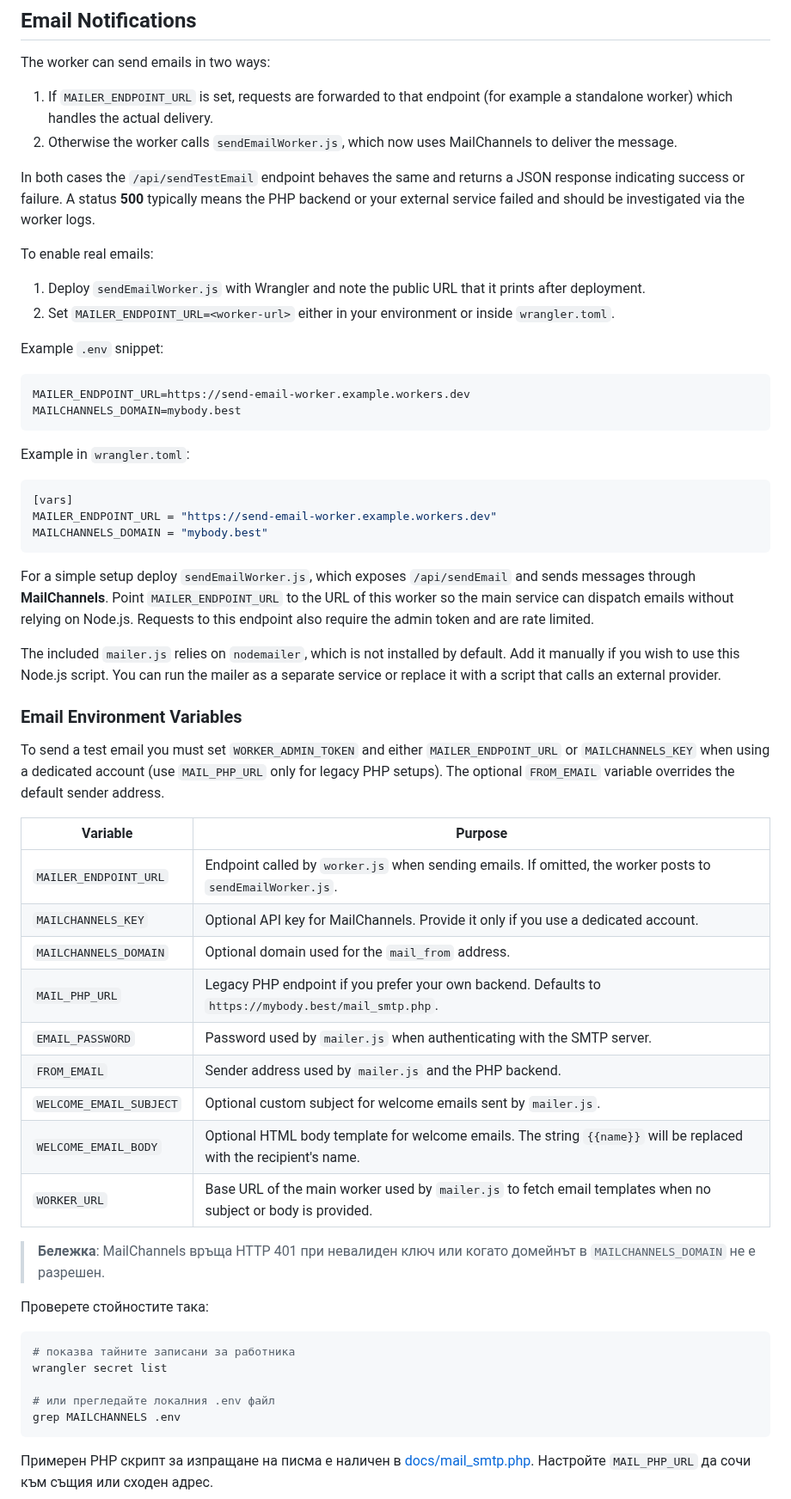
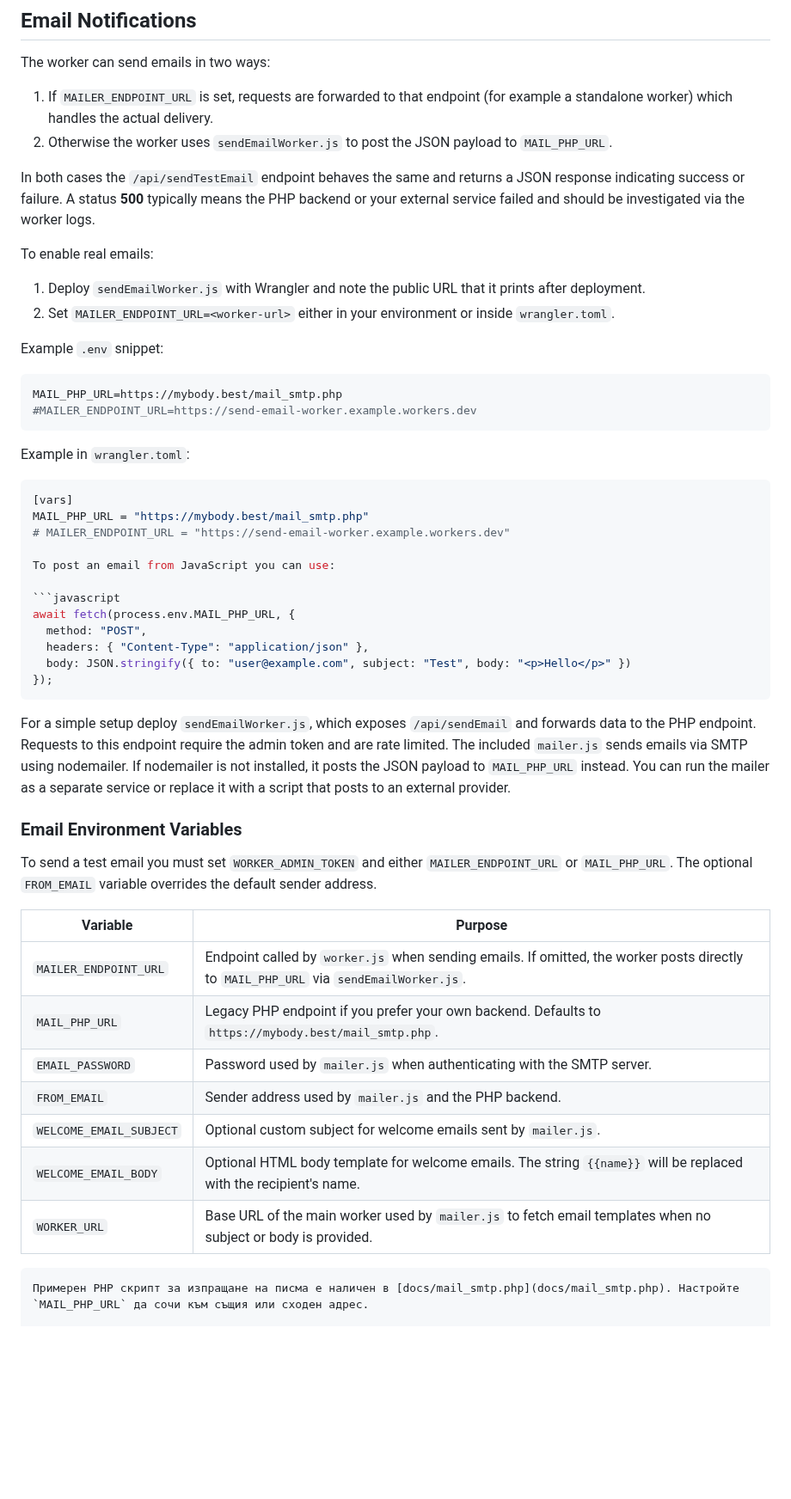
Before and after one commit to Radilovk/bodybest, a Markdown page: README.md, the part around one of its changes. Shown at 86% size. GitHub-like rendering; blank space fills up the shorter version.

Commit message:
docs: update email config

````diff
--- a/README.md
+++ b/README.md
@@ -673,8 +685,7 @@ The worker can send emails in two ways:
 
 1. If `MAILER_ENDPOINT_URL` is set, requests are forwarded to that endpoint
    (for example a standalone worker) which handles the actual delivery.
-2. Otherwise the worker calls `sendEmailWorker.js`, which now uses
-   MailChannels to deliver the message.
+2. Otherwise the worker uses `sendEmailWorker.js` to post the JSON payload to `MAIL_PHP_URL`.
 
 In both cases the `/api/sendTestEmail` endpoint behaves the same and returns a
 JSON response indicating success or failure.
@@ -691,56 +702,46 @@ To enable real emails:
 Example `.env` snippet:
 
 ```env
-MAILER_ENDPOINT_URL=https://send-email-worker.example.workers.dev
-MAILCHANNELS_DOMAIN=mybody.best
+MAIL_PHP_URL=https://mybody.best/mail_smtp.php
+#MAILER_ENDPOINT_URL=https://send-email-worker.example.workers.dev
 ```
 
 Example in `wrangler.toml`:
 
 ```toml
 [vars]
-MAILER_ENDPOINT_URL = "https://send-email-worker.example.workers.dev"
-MAILCHANNELS_DOMAIN = "mybody.best"
+MAIL_PHP_URL = "https://mybody.best/mail_smtp.php"
+# MAILER_ENDPOINT_URL = "https://send-email-worker.example.workers.dev"
+
+To post an email from JavaScript you can use:
+
+```javascript
+await fetch(process.env.MAIL_PHP_URL, {
+  method: "POST",
+  headers: { "Content-Type": "application/json" },
+  body: JSON.stringify({ to: "user@example.com", subject: "Test", body: "<p>Hello</p>" })
+});
 ```
 
-For a simple setup deploy `sendEmailWorker.js`, which exposes `/api/sendEmail`
-and sends messages through **MailChannels**. Point `MAILER_ENDPOINT_URL` to the URL of
-this worker so the main service can dispatch emails without relying on Node.js.
-Requests to this endpoint also require the admin token and are rate limited.
 
-The included `mailer.js` relies on `nodemailer`, which is not installed by
-default. Add it manually if you wish to use this Node.js script. You can run the
-mailer as a separate service or replace it with a script that calls an external
-provider.
+For a simple setup deploy `sendEmailWorker.js`, which exposes `/api/sendEmail` and forwards data to the PHP endpoint. Requests to this endpoint require the admin token and are rate limited.
+The included `mailer.js` sends emails via SMTP using nodemailer. If nodemailer is not installed, it posts the JSON payload to `MAIL_PHP_URL` instead.
+You can run the mailer as a separate service or replace it with a script that posts to an external provider.
 
 ### Email Environment Variables
 
-To send a test email you must set `WORKER_ADMIN_TOKEN` and either
-`MAILER_ENDPOINT_URL` or `MAILCHANNELS_KEY` when using a dedicated account
-(use `MAIL_PHP_URL` only for legacy PHP setups). The optional `FROM_EMAIL` variable overrides the default sender
-address.
+To send a test email you must set `WORKER_ADMIN_TOKEN` and either `MAILER_ENDPOINT_URL` or `MAIL_PHP_URL`. The optional `FROM_EMAIL` variable overrides the default sender address.
 
 | Variable | Purpose |
 |----------|---------|
-| `MAILER_ENDPOINT_URL` | Endpoint called by `worker.js` when sending emails. If omitted, the worker posts to `sendEmailWorker.js`. |
-| `MAILCHANNELS_KEY` | Optional API key for MailChannels. Provide it only if you use a dedicated account. |
-| `MAILCHANNELS_DOMAIN` | Optional domain used for the `mail_from` address. |
+| `MAILER_ENDPOINT_URL` | Endpoint called by `worker.js` when sending emails. If omitted, the worker posts directly to `MAIL_PHP_URL` via `sendEmailWorker.js`. |
 | `MAIL_PHP_URL` | Legacy PHP endpoint if you prefer your own backend. Defaults to `https://mybody.best/mail_smtp.php`. |
 | `EMAIL_PASSWORD` | Password used by `mailer.js` when authenticating with the SMTP server. |
 | `FROM_EMAIL` | Sender address used by `mailer.js` and the PHP backend. |
 | `WELCOME_EMAIL_SUBJECT` | Optional custom subject for welcome emails sent by `mailer.js`. |
 | `WELCOME_EMAIL_BODY` | Optional HTML body template for welcome emails. The string `{{name}}` will be replaced with the recipient's name. |
 | `WORKER_URL` | Base URL of the main worker used by `mailer.js` to fetch email templates when no subject or body is provided. |
-> **Бележка**: MailChannels връща HTTP 401 при невалиден ключ или когато домейнът в `MAILCHANNELS_DOMAIN` не е разрешен.
 
-Проверете стойностите така:
-
-```bash
-# показва тайните записани за работника
-wrangler secret list
-
-# или прегледайте локалния .env файл
-grep MAILCHANNELS .env
 ```
 Примерен PHP скрипт за изпращане на писма е наличен в [docs/mail_smtp.php](docs/mail_smtp.php). Настройте `MAIL_PHP_URL` да сочи към същия или сходен адрес.
 
````
Also changed, not shown: other parts of README.md (+13 -1 lines).
